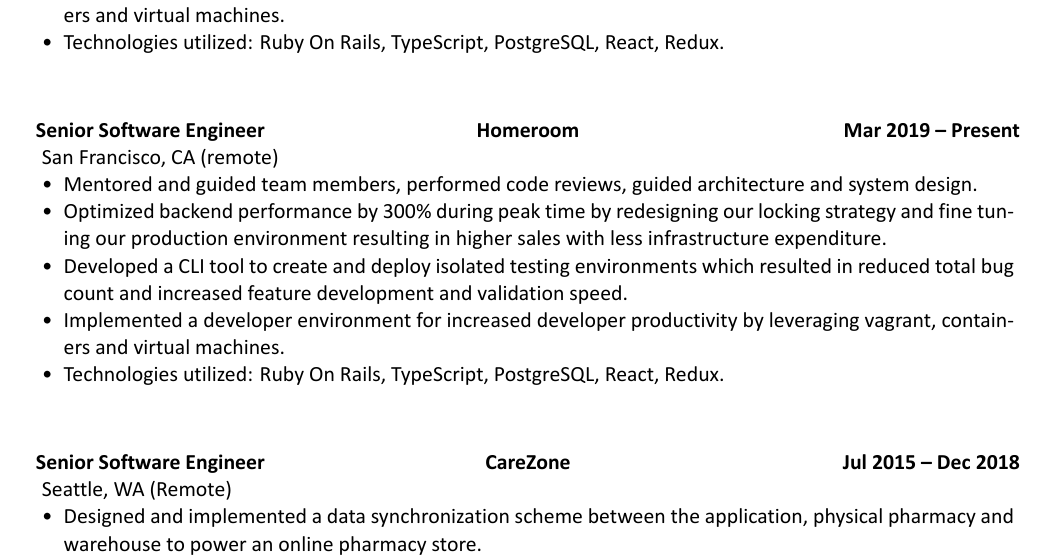
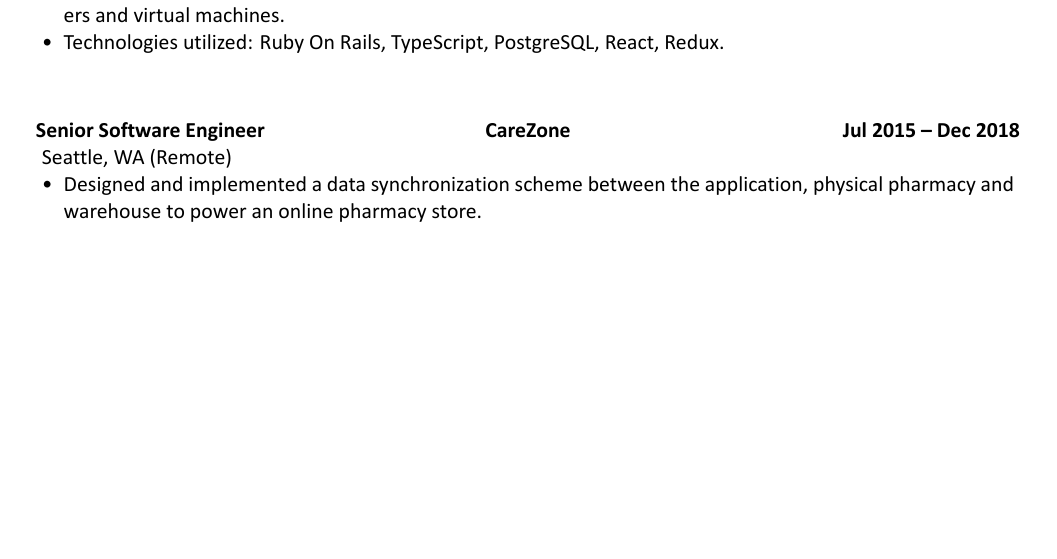
Before and after one commit to ebobby/resume, a LaTeX CV (resume.tex): part of page 1 of 3 before the commit and part of page 1 of 2 after it, cut so that both start at the same text, the shorter picture padded with empty space. The pictures show the PDF file resume.pdf that the author committed with the source.

Commit message:
Removed duplicated entry.

```diff
--- a/resume.tex
+++ b/resume.tex
@@ -45,17 +45,6 @@
 	\end{cvsubsection}
 	\vskip 0.3in
 	\begin{cvsubsection}{Senior Software Engineer}{Homeroom}{Mar 2019 -- Sep 2020}
-		San Francisco, CA (remote)
-		\begin{itemize}%
-			\item Mentored and guided team members, performed code reviews, guided architecture and system design.
-			\item Optimized backend performance by 300\% during peak time by redesigning our locking strategy and fine tuning our production environment resulting in higher sales with less infrastructure expenditure.
-			\item Developed a CLI tool to create and deploy isolated testing environments which resulted in reduced total bug count and increased feature development and validation speed.
-			\item Implemented a developer environment for increased developer productivity by leveraging vagrant, containers and virtual machines.
-			\item Technologies utilized: Ruby On Rails, TypeScript, PostgreSQL, React, Redux.
-		\end{itemize}
-	\end{cvsubsection}
-	\vskip 0.3in
-	\begin{cvsubsection}{Senior Software Engineer}{Homeroom}{Mar 2019 -- Present}
 		San Francisco, CA (remote)
 		\begin{itemize}%
 			\item Mentored and guided team members, performed code reviews, guided architecture and system design.
```
Also changed, not shown: resume.pdf.
